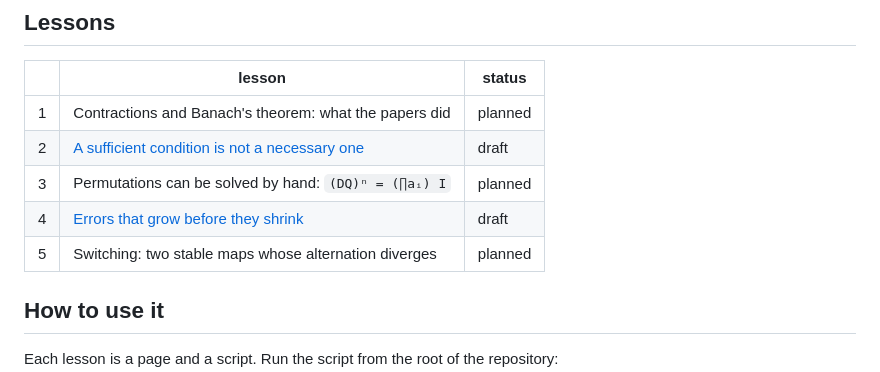
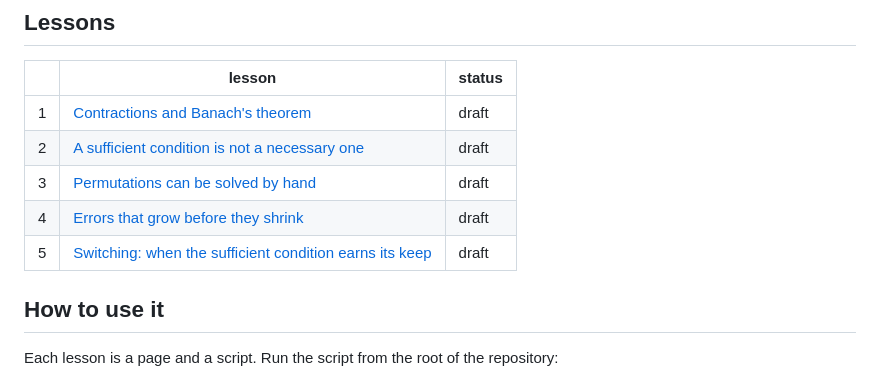
Before and after one commit to cpsbvbng26-dotcom/trinity-operator, a Markdown page: lessons/README.md, the part around the change. GitHub-like rendering.

Commit message:
目次と README を、五回とも下書きがそろった状態に合わせる
Co-Authored-By: Claude Opus 5.5 <noreply@anthropic.com>
Claude-Session: https://claude.ai/code/session_01QqWsm63g52W27jU94E5dfL

```diff
--- a/lessons/README.md
+++ b/lessons/README.md
@@ -39,11 +39,11 @@ on which the standard facts can be run and checked.
 
 | | lesson | status |
 | --- | --- | --- |
-| 1 | Contractions and Banach's theorem: what the papers did | planned |
+| 1 | [Contractions and Banach's theorem](01-contractions-and-banach.md) | draft |
 | 2 | [A sufficient condition is not a necessary one](02-sufficient-is-not-necessary.md) | draft |
-| 3 | Permutations can be solved by hand: `(DQ)ⁿ = (∏aᵢ) I` | planned |
+| 3 | [Permutations can be solved by hand](03-permutations-by-hand.md) | draft |
 | 4 | [Errors that grow before they shrink](04-errors-that-grow.md) | draft |
-| 5 | Switching: two stable maps whose alternation diverges | planned |
+| 5 | [Switching: when the sufficient condition earns its keep](05-switching.md) | draft |
 
 ## How to use it
 
```
Also changed, not shown: README.md (+1 -1 lines).
